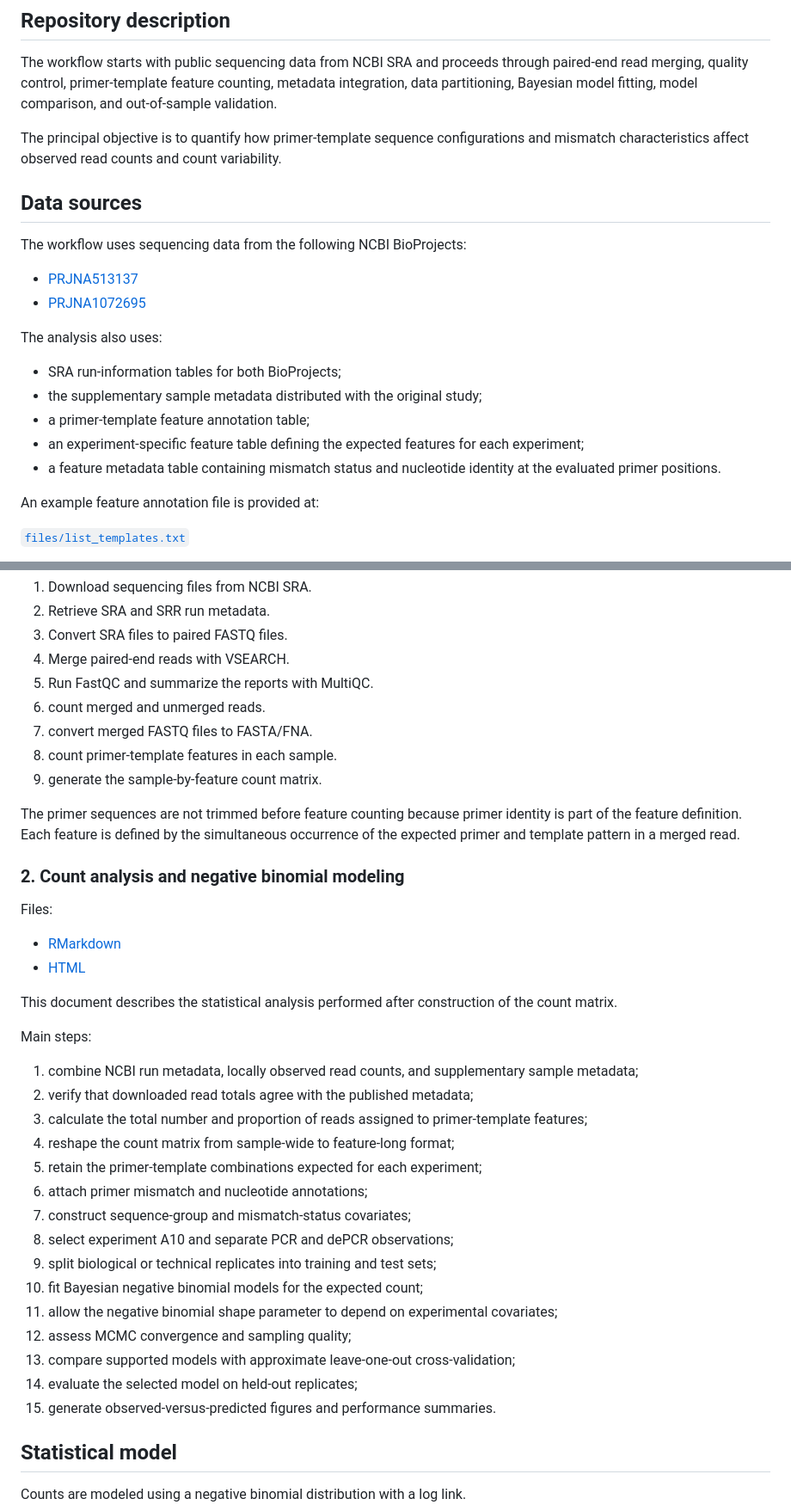
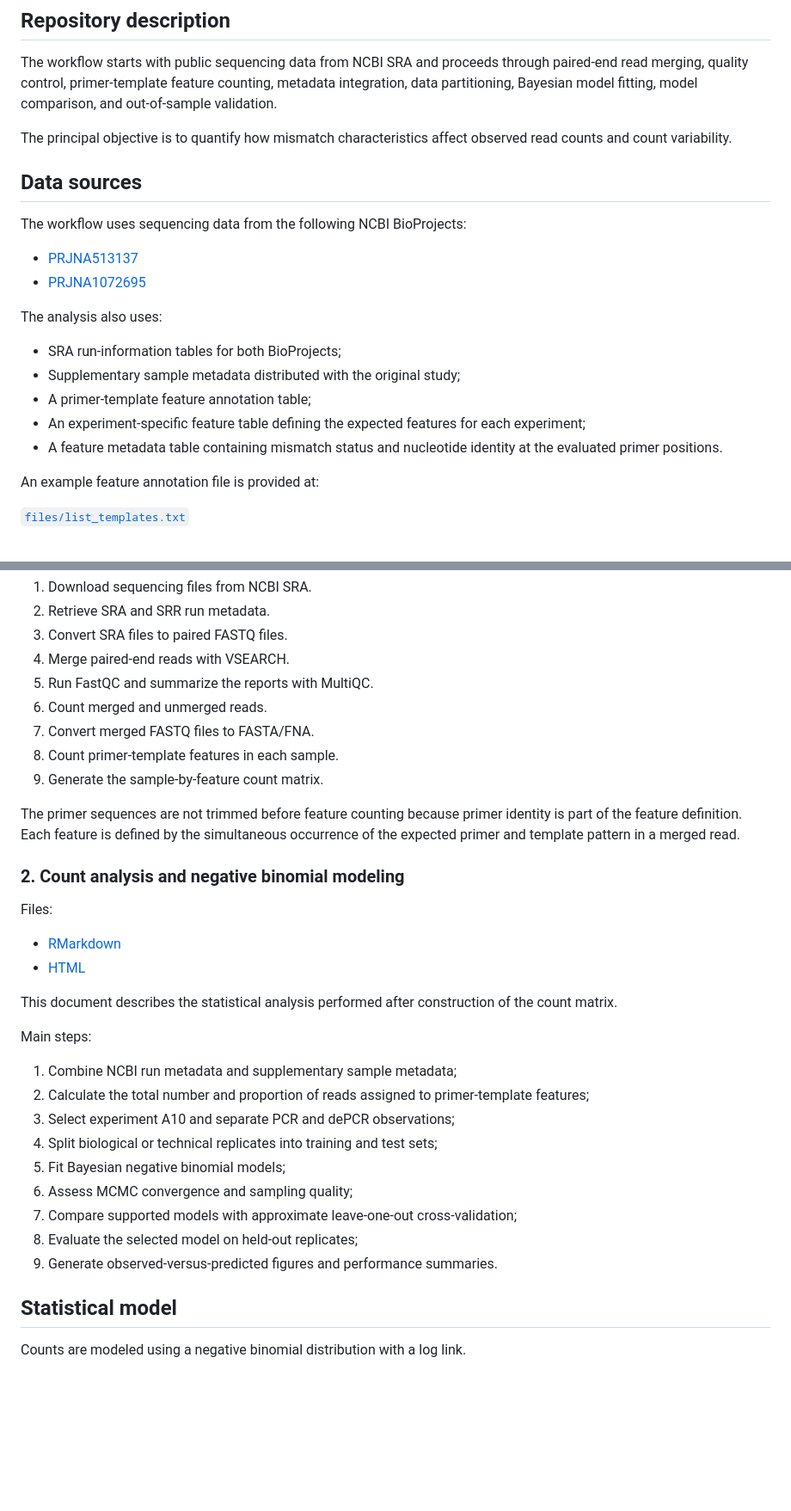
Before and after one commit to clementeluangaspar/dePCR_drdorman, a Markdown page: README.md, 2 parts joined by grey strips. Shown at 86% size. Rendered like a GitHub page; blank space fills up the shorter version.

```diff
--- a/README.md
+++ b/README.md
@@ -6,7 +6,7 @@ This repository contains a reproducible workflow for processing dePCR sequencing
 
 The workflow starts with public sequencing data from NCBI SRA and proceeds through paired-end read merging, quality control, primer-template feature counting, metadata integration, data partitioning, Bayesian model fitting, model comparison, and out-of-sample validation.
 
-The principal objective is to quantify how primer-template sequence configurations and mismatch characteristics affect observed read counts and count variability.
+The principal objective is to quantify how mismatch characteristics affect observed read counts and count variability.
 
 ## Data sources
 
@@ -18,10 +18,10 @@ The workflow uses sequencing data from the following NCBI BioProjects:
 The analysis also uses:
 
 - SRA run-information tables for both BioProjects;
-- the supplementary sample metadata distributed with the original study;
-- a primer-template feature annotation table;
-- an experiment-specific feature table defining the expected features for each experiment;
-- a feature metadata table containing mismatch status and nucleotide identity at the evaluated primer positions.
+- Supplementary sample metadata distributed with the original study;
+- A primer-template feature annotation table;
+- An experiment-specific feature table defining the expected features for each experiment;
+- A feature metadata table containing mismatch status and nucleotide identity at the evaluated primer positions.
 
 An example feature annotation file is provided at:
 
@@ -53,10 +53,10 @@ Main steps:
 3. Convert SRA files to paired FASTQ files.
 4. Merge paired-end reads with VSEARCH.
 5. Run FastQC and summarize the reports with MultiQC.
-6. count merged and unmerged reads.
-7. convert merged FASTQ files to FASTA/FNA.
-8. count primer-template features in each sample.
-9. generate the sample-by-feature count matrix.
+6. Count merged and unmerged reads.
+7. Convert merged FASTQ files to FASTA/FNA.
+8. Count primer-template features in each sample.
+9. Generate the sample-by-feature count matrix.
 
 The primer sequences are not trimmed before feature counting because primer identity is part of the feature definition. Each feature is defined by the simultaneous occurrence of the expected primer and template pattern in a merged read.
 
@@ -71,21 +71,15 @@ This document describes the statistical analysis performed after construction of
 
 Main steps:
 
-1. combine NCBI run metadata, locally observed read counts, and supplementary sample metadata;
-2. verify that downloaded read totals agree with the published metadata;
-3. calculate the total number and proportion of reads assigned to primer-template features;
-4. reshape the count matrix from sample-wide to feature-long format;
-5. retain the primer-template combinations expected for each experiment;
-6. attach primer mismatch and nucleotide annotations;
-7. construct sequence-group and mismatch-status covariates;
-8. select experiment A10 and separate PCR and dePCR observations;
-9. split biological or technical replicates into training and test sets;
-10. fit Bayesian negative binomial models for the expected count;
-11. allow the negative binomial shape parameter to depend on experimental covariates;
-12. assess MCMC convergence and sampling quality;
-13. compare supported models with approximate leave-one-out cross-validation;
-14. evaluate the selected model on held-out replicates;
-15. generate observed-versus-predicted figures and performance summaries.
+1. Combine NCBI run metadata and supplementary sample metadata;
+2. Calculate the total number and proportion of reads assigned to primer-template features;
+3. Select experiment A10 and separate PCR and dePCR observations;
+4. Split biological or technical replicates into training and test sets;
+5. Fit Bayesian negative binomial models;
+6. Assess MCMC convergence and sampling quality;
+7. Compare supported models with approximate leave-one-out cross-validation;
+8. Evaluate the selected model on held-out replicates;
+9. Generate observed-versus-predicted figures and performance summaries.
 
 ## Statistical model
 
```
